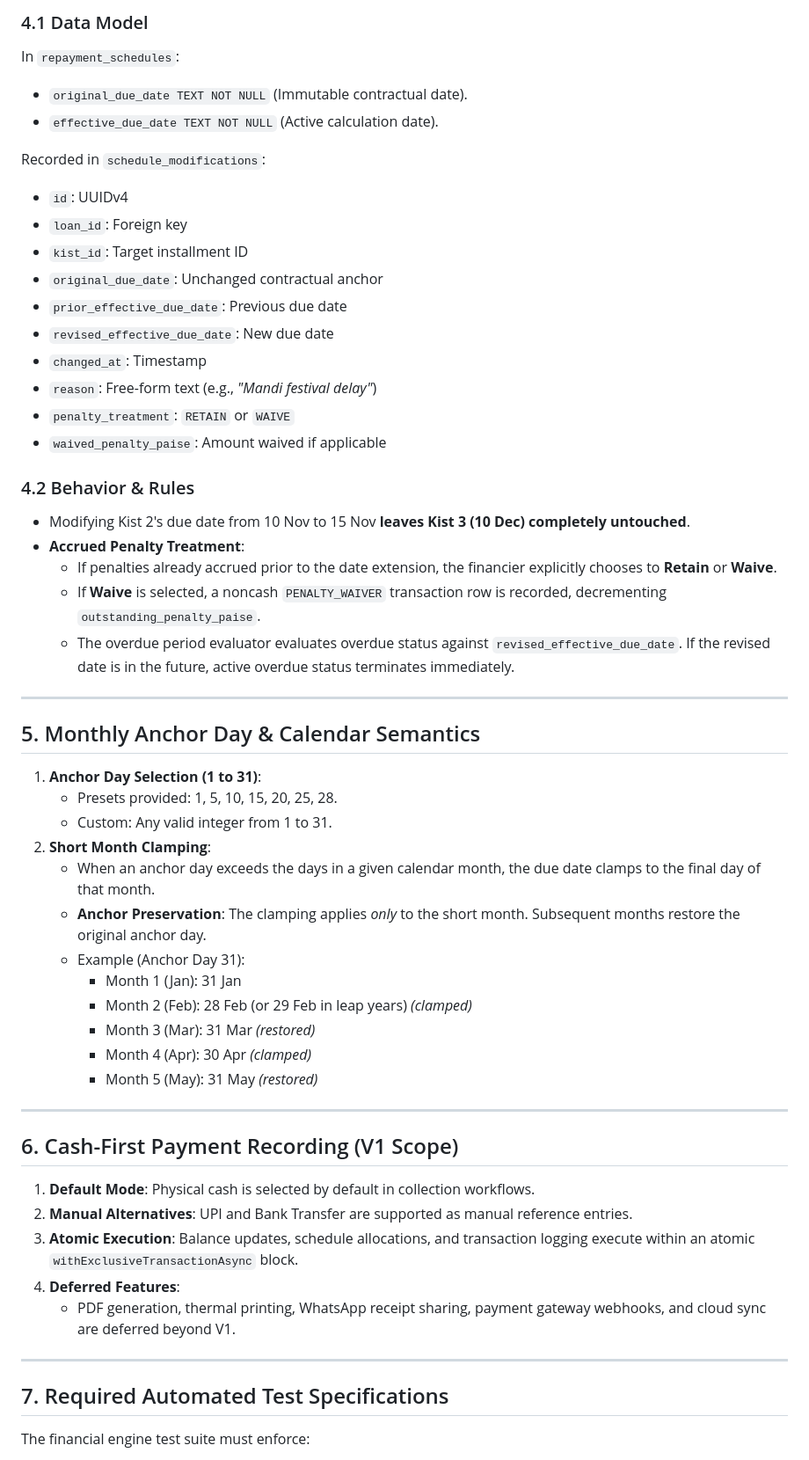
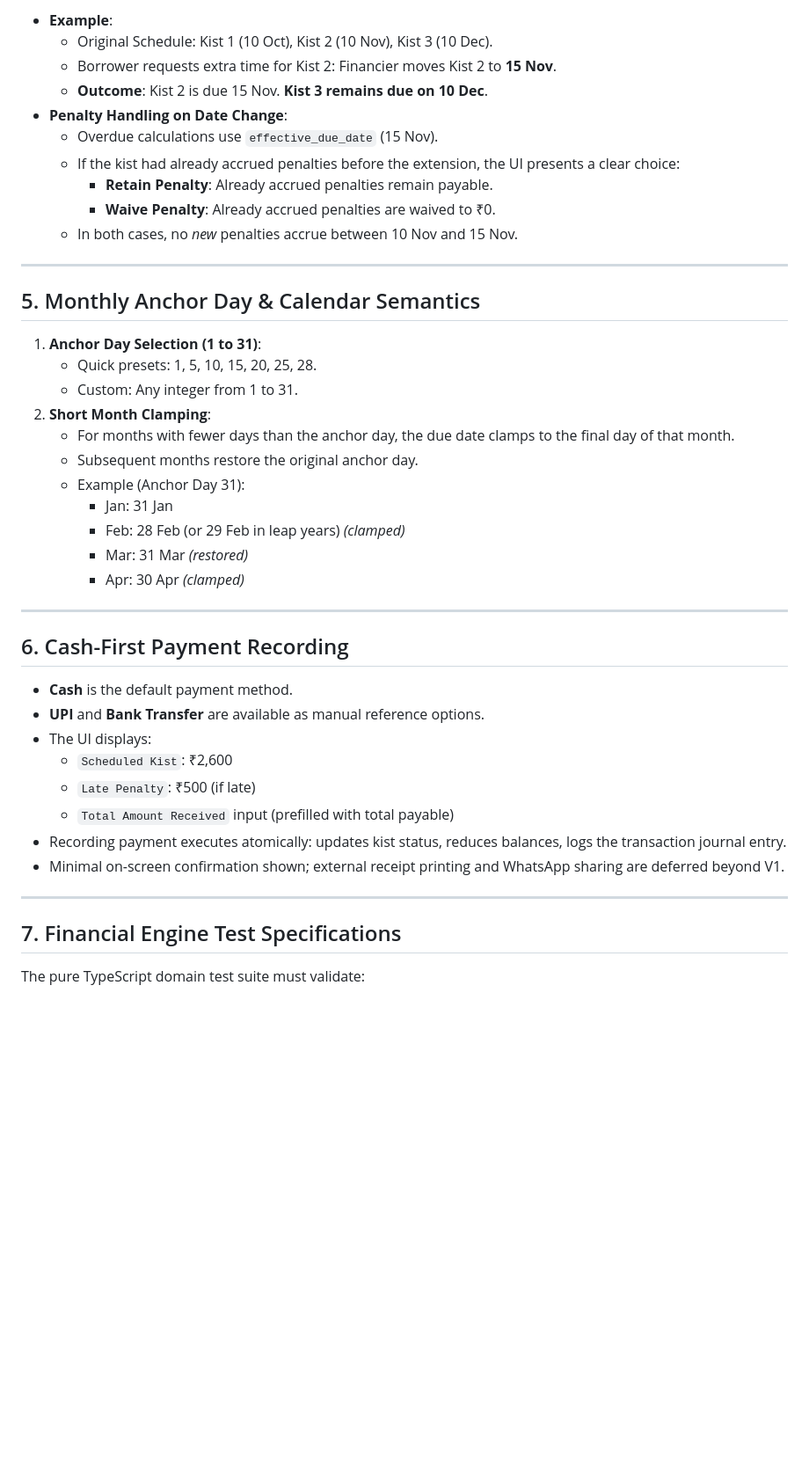
Before and after one commit to sagarsangwan/CredKeep, a Markdown page: docs/FINANCIAL_RULES.md, the part around one of its changes. Shown at 88% size. GitHub-like rendering; blank space fills up the shorter version.

```diff
--- a/docs/FINANCIAL_RULES.md
+++ b/docs/FINANCIAL_RULES.md
@@ -115,58 +91,47 @@ Financiers can reschedule **one specific kist** to accommodate cashflow delays w
 
-### 4.1 Data Model
-In `repayment_schedules`:
-- `original_due_date TEXT NOT NULL` (Immutable contractual date).
-- `effective_due_date TEXT NOT NULL` (Active calculation date).
-
-Recorded in `schedule_modifications`:
-- `id`: UUIDv4
-- `loan_id`: Foreign key
-- `kist_id`: Target installment ID
-- `original_due_date`: Unchanged contractual anchor
-- `prior_effective_due_date`: Previous due date
-- `revised_effective_due_date`: New due date
-- `changed_at`: Timestamp
-- `reason`: Free-form text (e.g., *"Mandi festival delay"*)
-- `penalty_treatment`: `RETAIN` or `WAIVE`
-- `waived_penalty_paise`: Amount waived if applicable
-
-### 4.2 Behavior & Rules
-- Modifying Kist 2's due date from 10 Nov to 15 Nov **leaves Kist 3 (10 Dec) completely untouched**.
-- **Accrued Penalty Treatment**:
-  - If penalties already accrued prior to the date extension, the financier explicitly chooses to **Retain** or **Waive**.
-  - If **Waive** is selected, a noncash `PENALTY_WAIVER` transaction row is recorded, decrementing `outstanding_penalty_paise`.
-  - The overdue period evaluator evaluates overdue status against `revised_effective_due_date`. If the revised date is in the future, active overdue status terminates immediately.
+- **Example**:
+  - Original Schedule: Kist 1 (10 Oct), Kist 2 (10 Nov), Kist 3 (10 Dec).
+  - Borrower requests extra time for Kist 2: Financier moves Kist 2 to **15 Nov**.
+  - **Outcome**: Kist 2 is due 15 Nov. **Kist 3 remains due on 10 Dec**.
+- **Penalty Handling on Date Change**:
+  - Overdue calculations use `effective_due_date` (15 Nov).
+  - If the kist had already accrued penalties before the extension, the UI presents a clear choice:
+    - **Retain Penalty**: Already accrued penalties remain payable.
+    - **Waive Penalty**: Already accrued penalties are waived to ₹0.
+  - In both cases, no *new* penalties accrue between 10 Nov and 15 Nov.
 
 ---
 
 ## 5. Monthly Anchor Day & Calendar Semantics
 
 1. **Anchor Day Selection (1 to 31)**:
-   - Presets provided: 1, 5, 10, 15, 20, 25, 28.
-   - Custom: Any valid integer from 1 to 31.
+   - Quick presets: 1, 5, 10, 15, 20, 25, 28.
+   - Custom: Any integer from 1 to 31.
 2. **Short Month Clamping**:
-   - When an anchor day exceeds the days in a given calendar month, the due date clamps to the final day of that month.
-   - **Anchor Preservation**: The clamping applies *only* to the short month. Subsequent months restore the original anchor day.
+   - For months with fewer days than the anchor day, the due date clamps to the final day of that month.
+   - Subsequent months restore the original anchor day.
    - Example (Anchor Day 31):
-     - Month 1 (Jan): 31 Jan
-     - Month 2 (Feb): 28 Feb (or 29 Feb in leap years) *(clamped)*
-     - Month 3 (Mar): 31 Mar *(restored)*
-     - Month 4 (Apr): 30 Apr *(clamped)*
-     - Month 5 (May): 31 May *(restored)*
+     - Jan: 31 Jan
+     - Feb: 28 Feb (or 29 Feb in leap years) *(clamped)*
+     - Mar: 31 Mar *(restored)*
+     - Apr: 30 Apr *(clamped)*
 
 ---
 
-## 6. Cash-First Payment Recording (V1 Scope)
+## 6. Cash-First Payment Recording
 
-1. **Default Mode**: Physical cash is selected by default in collection workflows.
-2. **Manual Alternatives**: UPI and Bank Transfer are supported as manual reference entries.
-3. **Atomic Execution**: Balance updates, schedule allocations, and transaction logging execute within an atomic `withExclusiveTransactionAsync` block.
-4. **Deferred Features**:
-   - PDF generation, thermal printing, WhatsApp receipt sharing, payment gateway webhooks, and cloud sync are deferred beyond V1.
+- **Cash** is the default payment method.
+- **UPI** and **Bank Transfer** are available as manual reference options.
+- The UI displays:
+  - `Scheduled Kist`: ₹2,600
+  - `Late Penalty`: ₹500 (if late)
+  - `Total Amount Received` input (prefilled with total payable)
+- Recording payment executes atomically: updates kist status, reduces balances, logs the transaction journal entry.
+- Minimal on-screen confirmation shown; external receipt printing and WhatsApp sharing are deferred beyond V1.
 
 ---
 
-## 7. Required Automated Test Specifications
+## 7. Financial Engine Test Specifications
 
-The financial engine test suite must enforce:
+The pure TypeScript domain test suite must validate:
 
```
Also changed, not shown: other parts of docs/FINANCIAL_RULES.md (+91 -110 lines).
